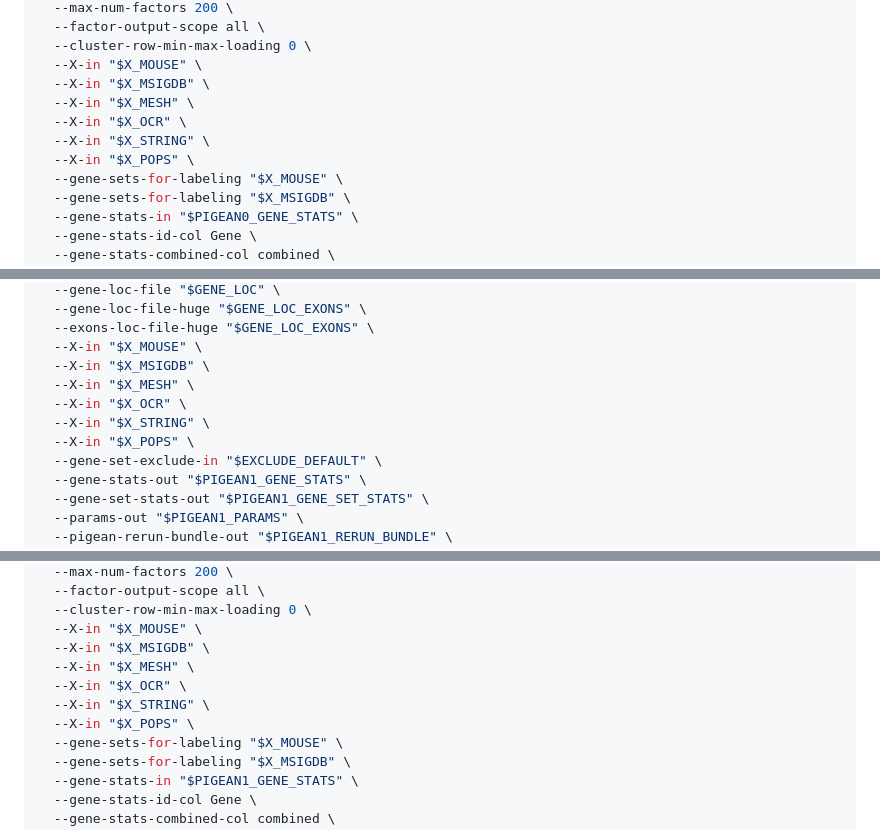
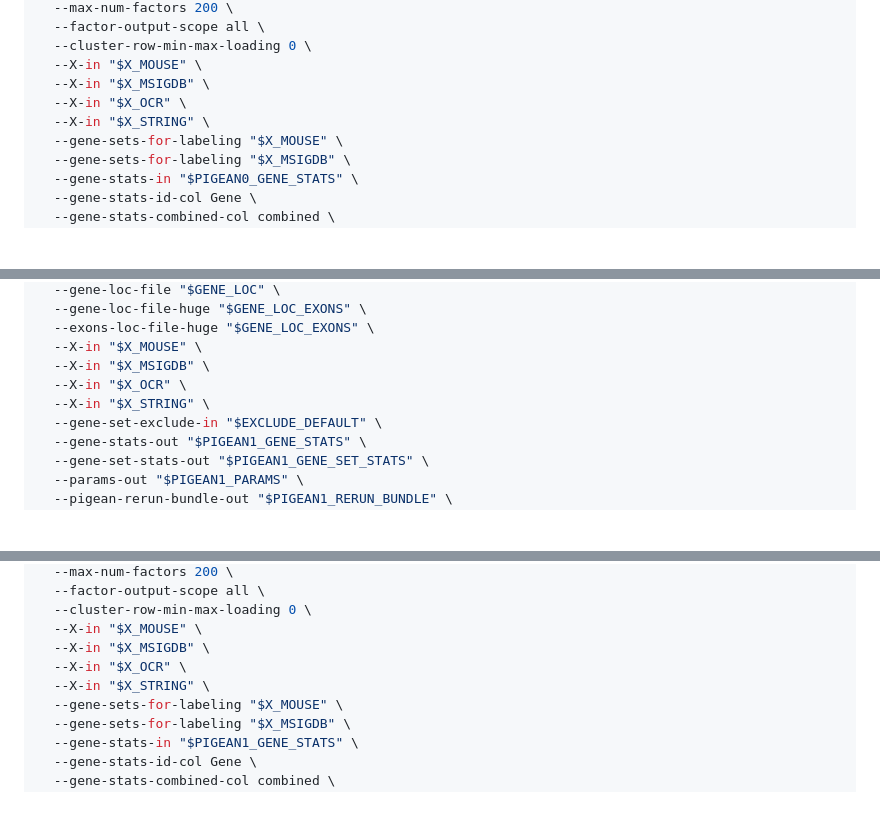
Before and after one commit to flannick/pigean, a Markdown page: Example use case for T2D.md, 3 parts joined by grey strips. GitHub-like rendering; blank space fills up the shorter version.

```diff
--- a/Example use case for T2D.md
+++ b/Example use case for T2D.md
@@ -151,10 +147,8 @@ DASH_JSON="$DASH/t2d_default_exclusion_dashboard.json"
   --cluster-row-min-max-loading 0 \
   --X-in "$X_MOUSE" \
   --X-in "$X_MSIGDB" \
-  --X-in "$X_MESH" \
   --X-in "$X_OCR" \
   --X-in "$X_STRING" \
-  --X-in "$X_POPS" \
   --gene-sets-for-labeling "$X_MOUSE" \
   --gene-sets-for-labeling "$X_MSIGDB" \
   --gene-stats-in "$PIGEAN0_GENE_STATS" \
@@ -203,10 +197,8 @@ EXCLUDE_DEFAULT="$EAGGL0_SUGGESTED_EXCLUDE"
   --exons-loc-file-huge "$GENE_LOC_EXONS" \
   --X-in "$X_MOUSE" \
   --X-in "$X_MSIGDB" \
-  --X-in "$X_MESH" \
   --X-in "$X_OCR" \
   --X-in "$X_STRING" \
-  --X-in "$X_POPS" \
   --gene-set-exclude-in "$EXCLUDE_DEFAULT" \
   --gene-stats-out "$PIGEAN1_GENE_STATS" \
   --gene-set-stats-out "$PIGEAN1_GENE_SET_STATS" \
@@ -234,10 +226,8 @@ EXCLUDE_DEFAULT="$EAGGL0_SUGGESTED_EXCLUDE"
   --cluster-row-min-max-loading 0 \
   --X-in "$X_MOUSE" \
   --X-in "$X_MSIGDB" \
-  --X-in "$X_MESH" \
   --X-in "$X_OCR" \
   --X-in "$X_STRING" \
-  --X-in "$X_POPS" \
   --gene-sets-for-labeling "$X_MOUSE" \
   --gene-sets-for-labeling "$X_MSIGDB" \
   --gene-stats-in "$PIGEAN1_GENE_STATS" \
```
Also changed, not shown: other parts of Example use case for T2D.md (+1 -7 lines).
